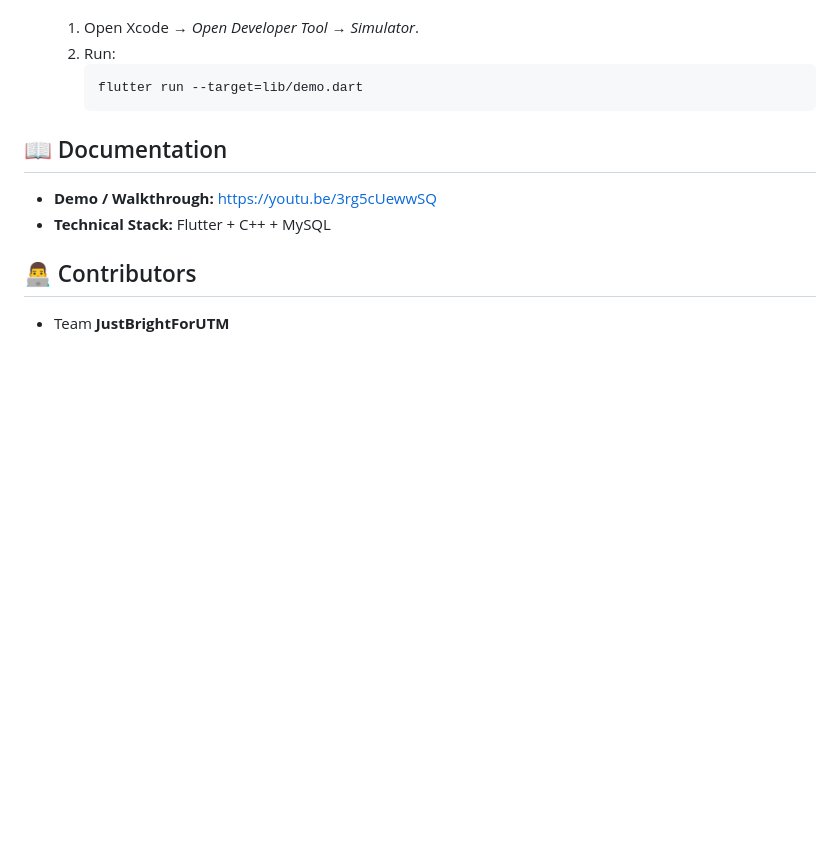
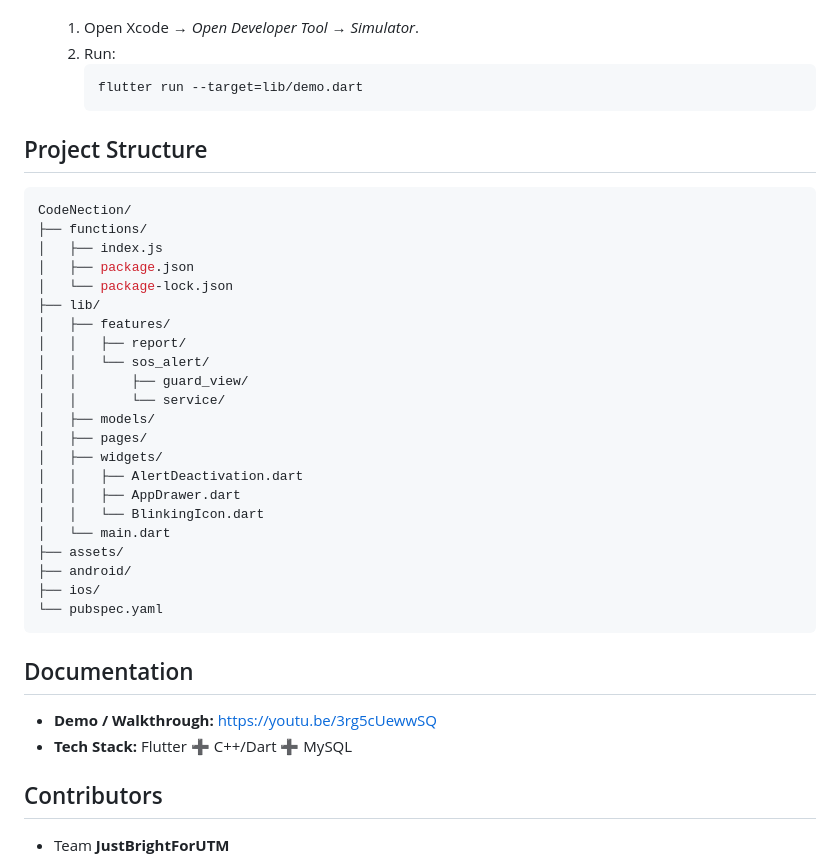
Before and after one commit to jiahui-1101/CodeNection, a Markdown page: README.md, the part around one of its changes. Rendered like a GitHub page; blank space fills up the shorter version.

Commit message:
Update Project structure

````diff
--- a/README.md
+++ b/README.md
@@ -111,13 +121,36 @@ You can run **JustBrightForUTM** in two ways:
      flutter run --target=lib/demo.dart
      ```
 
+## Project Structure
+```bash
+CodeNection/
+├── functions/
+│   ├── index.js
+│   ├── package.json
+│   └── package-lock.json
+├── lib/
+│   ├── features/
+│   │   ├── report/
+│   │   └── sos_alert/
+│   │       ├── guard_view/
+│   │       └── service/
+│   ├── models/
+│   ├── pages/
+│   ├── widgets/
+│   │   ├── AlertDeactivation.dart
+│   │   ├── AppDrawer.dart
+│   │   └── BlinkingIcon.dart
+│   └── main.dart
+├── assets/
+├── android/
+├── ios/
+└── pubspec.yaml
+```
+## Documentation
+- **Demo / Walkthrough:** https://youtu.be/3rg5cUewwSQ
+- **Tech Stack:** Flutter :heavy_plus_sign: C++/Dart :heavy_plus_sign: MySQL
 
-## 📖 Documentation
-- **Demo / Walkthrough:** https://youtu.be/3rg5cUewwSQ
-- **Technical Stack:** Flutter + C++ + MySQL
-
-
-## 👨‍💻 Contributors
+## Contributors
 - Team **JustBrightForUTM**
 
   -   Lee Mei Shuet
````
Also changed, not shown: other parts of README.md (+26 -16 lines).
